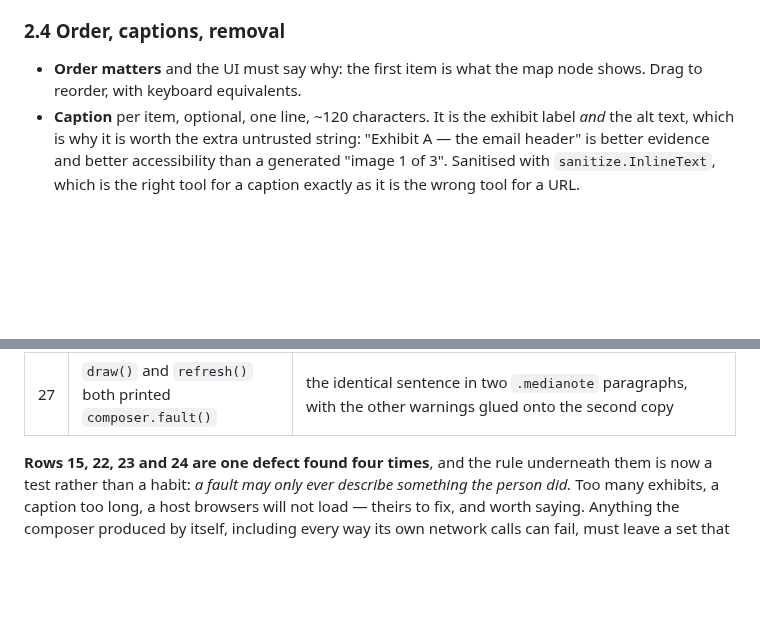
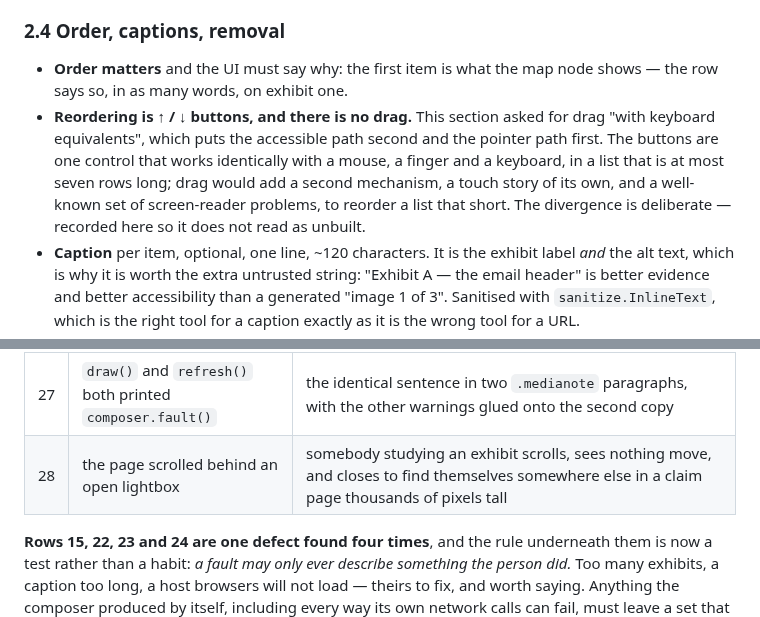
Before and after one commit to jaekwon/cryptocourt, a Markdown page: docs/CLAIM_MEDIA.md, 2 parts joined by grey strips. Drawn GitHub-style; blank space fills up the shorter version.

Commit message:
docs(media): row 28, and §2.4's drag is a deliberate omission
The section asked for drag to reorder 'with keyboard equivalents', which puts
the accessible path second. The code has ↑/↓ buttons: one control that works
identically with a mouse, a finger and a keyboard, in a list of at most seven
rows. Drag would add a second mechanism, a touch story, and a well-known set of
screen-reader problems to reorder a list that short. Recorded so it stops
reading as unbuilt — the last of the three §2 divergences, after capture= and
the URL fetch.

```diff
--- a/docs/CLAIM_MEDIA.md
+++ b/docs/CLAIM_MEDIA.md
@@ -179,7 +179,14 @@ other copy. Losing an upload must never lose a draft.
 ### 2.4 Order, captions, removal
 
 - **Order matters** and the UI must say why: the first item is what the map node
-  shows. Drag to reorder, with keyboard equivalents.
+  shows — the row says so, in as many words, on exhibit one.
+- **Reordering is ↑ / ↓ buttons, and there is no drag.** This section asked for
+  drag "with keyboard equivalents", which puts the accessible path second and
+  the pointer path first. The buttons are one control that works identically
+  with a mouse, a finger and a keyboard, in a list that is at most seven rows
+  long; drag would add a second mechanism, a touch story of its own, and a
+  well-known set of screen-reader problems, to reorder a list that short. The
+  divergence is deliberate — recorded here so it does not read as unbuilt.
 - **Caption** per item, optional, one line, ~120 characters. It is the exhibit
   label *and* the alt text, which is why it is worth the extra untrusted string:
   "Exhibit A — the email header" is better evidence and better accessibility than
@@ -648,6 +655,7 @@ Recorded because each is easy to make again:
 | 25 | an old draft restored a mirrorless exhibit as fileable | drafts live in `localStorage` indefinitely, so anyone whose upload failed once carried a permanently unsignable draft |
 | 26 | the composer had no CSS at all — eighteen classes, zero rules | the page's first real input surface rendered as browser defaults, and `rowscope_layout` cannot see it because the composer does not mount in demo mode |
 | 27 | `draw()` and `refresh()` both printed `composer.fault()` | the identical sentence in two `.medianote` paragraphs, with the other warnings glued onto the second copy |
+| 28 | the page scrolled behind an open lightbox | somebody studying an exhibit scrolls, sees nothing move, and closes to find themselves somewhere else in a claim page thousands of pixels tall |
 
 **Rows 15, 22, 23 and 24 are one defect found four times**, and the rule
 underneath them is now a test rather than a habit: *a fault may only ever
```
